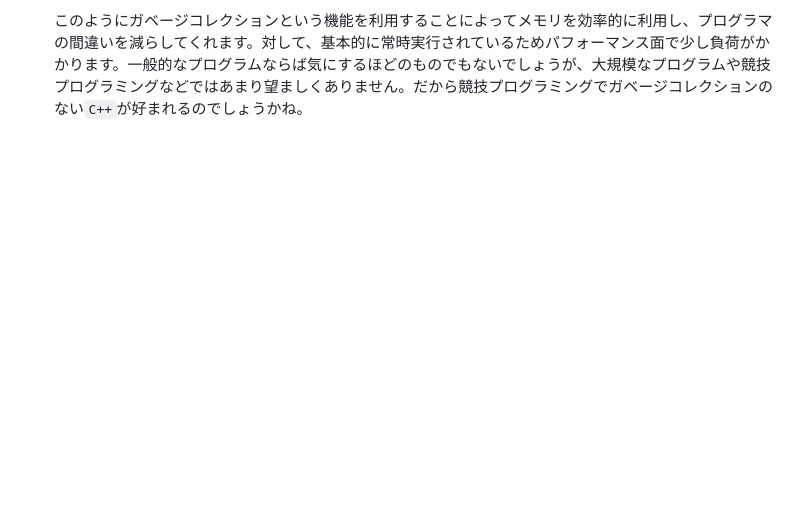
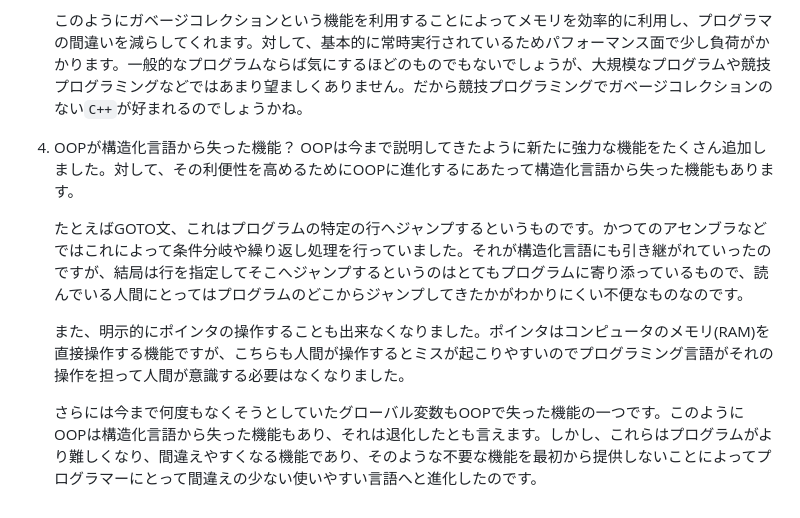
Before and after one commit to rinrin24/OOP_basic, a Markdown page: OOP_basic.md, the part around the change. Drawn GitHub-style; blank space fills up the shorter version.

Commit message:
doc: end プログラミングを補助するOOPの強力な機構

```diff
--- a/OOP_basic.md
+++ b/OOP_basic.md
@@ -597,4 +597,13 @@ OOPではクラスというひな型を定義してからそのひな型に沿
 
     このようにガベージコレクションという機能を利用することによってメモリを効率的に利用し、プログラマの間違いを減らしてくれます。対して、基本的に常時実行されているためパフォーマンス面で少し負荷がかかります。一般的なプログラムならば気にするほどのものでもないでしょうが、大規模なプログラムや競技プログラミングなどではあまり望ましくありません。だから競技プログラミングでガベージコレクションのない`C++`が好まれるのでしょうかね。
 
+4. OOPが構造化言語から失った機能？
+    OOPは今まで説明してきたように新たに強力な機能をたくさん追加しました。対して、その利便性を高めるためにOOPに進化するにあたって構造化言語から失った機能もあります。
+
+    たとえばGOTO文、これはプログラムの特定の行へジャンプするというものです。かつてのアセンブラなどではこれによって条件分岐や繰り返し処理を行っていました。それが構造化言語にも引き継がれていったのですが、結局は行を指定してそこへジャンプするというのはとてもプログラムに寄り添っているもので、読んでいる人間にとってはプログラムのどこからジャンプしてきたかがわかりにくい不便なものなのです。
+
+    また、明示的にポインタの操作することも出来なくなりました。ポインタはコンピュータのメモリ(RAM)を直接操作する機能ですが、こちらも人間が操作するとミスが起こりやすいのでプログラミング言語がそれの操作を担って人間が意識する必要はなくなりました。
+
+    さらには今まで何度もなくそうとしていたグローバル変数もOOPで失った機能の一つです。このようにOOPは構造化言語から失った機能もあり、それは退化したとも言えます。しかし、これらはプログラムがより難しくなり、間違えやすくなる機能であり、そのような不要な機能を最初から提供しないことによってプログラマーにとって間違えの少ない使いやすい言語へと進化したのです。
+
 </main>
```
